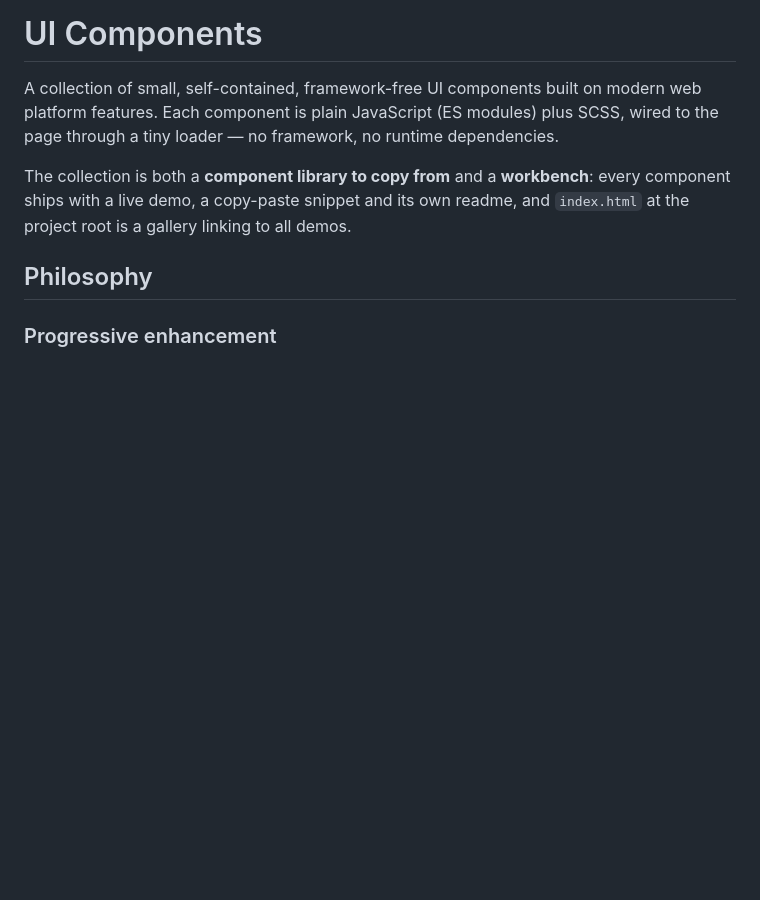
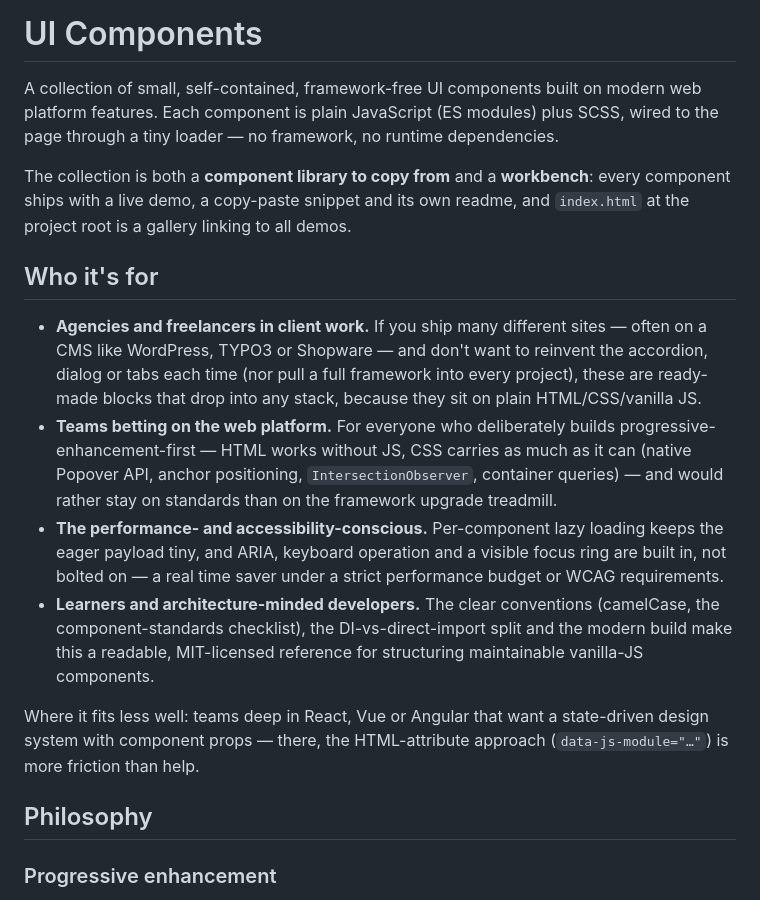
Before and after one commit to webARTelier/werkbank, a Markdown page: readme.md, the part around the change. Drawn GitHub-style; blank space fills up the shorter version.

Commit message:
docs(readme): add "Who it's for" audience section

```diff
--- a/readme.md
+++ b/readme.md
@@ -8,6 +8,31 @@ dependencies.
 The collection is both a **component library to copy from** and a **workbench**:
 every component ships with a live demo, a copy-paste snippet and its own
 readme, and `index.html` at the project root is a gallery linking to all demos.
+
+## Who it's for
+
+- **Agencies and freelancers in client work.** If you ship many different
+  sites — often on a CMS like WordPress, TYPO3 or Shopware — and don't want to
+  reinvent the accordion, dialog or tabs each time (nor pull a full framework
+  into every project), these are ready-made blocks that drop into any stack,
+  because they sit on plain HTML/CSS/vanilla JS.
+- **Teams betting on the web platform.** For everyone who deliberately builds
+  progressive-enhancement-first — HTML works without JS, CSS carries as much
+  as it can (native Popover API, anchor positioning, `IntersectionObserver`,
+  container queries) — and would rather stay on standards than on the
+  framework upgrade treadmill.
+- **The performance- and accessibility-conscious.** Per-component lazy loading
+  keeps the eager payload tiny, and ARIA, keyboard operation and a visible
+  focus ring are built in, not bolted on — a real time saver under a strict
+  performance budget or WCAG requirements.
+- **Learners and architecture-minded developers.** The clear conventions
+  (camelCase, the component-standards checklist), the DI-vs-direct-import split
+  and the modern build make this a readable, MIT-licensed reference for
+  structuring maintainable vanilla-JS components.
+
+Where it fits less well: teams deep in React, Vue or Angular that want a
+state-driven design system with component props — there, the HTML-attribute
+approach (`data-js-module="…"`) is more friction than help.
 
 ## Philosophy
 
```
